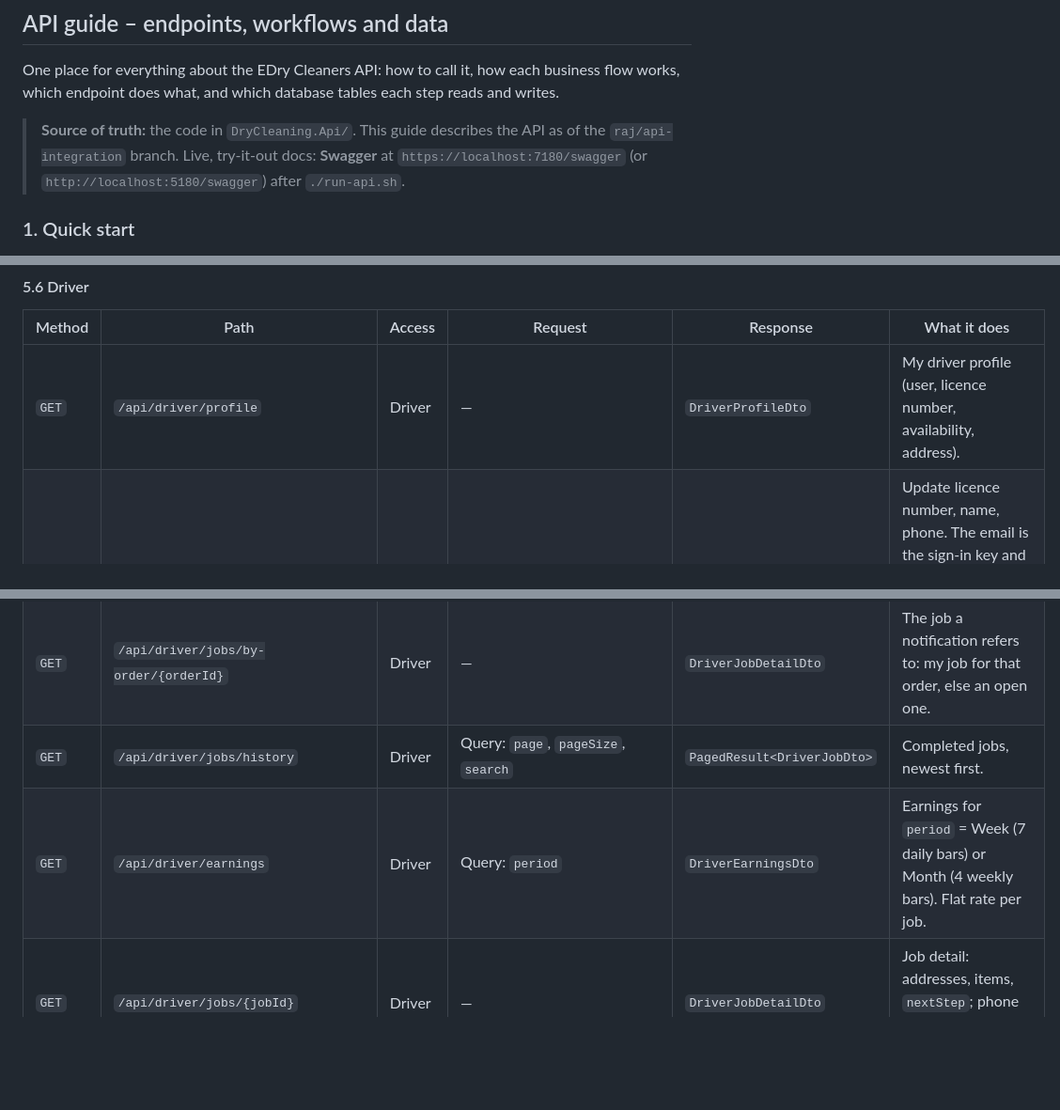
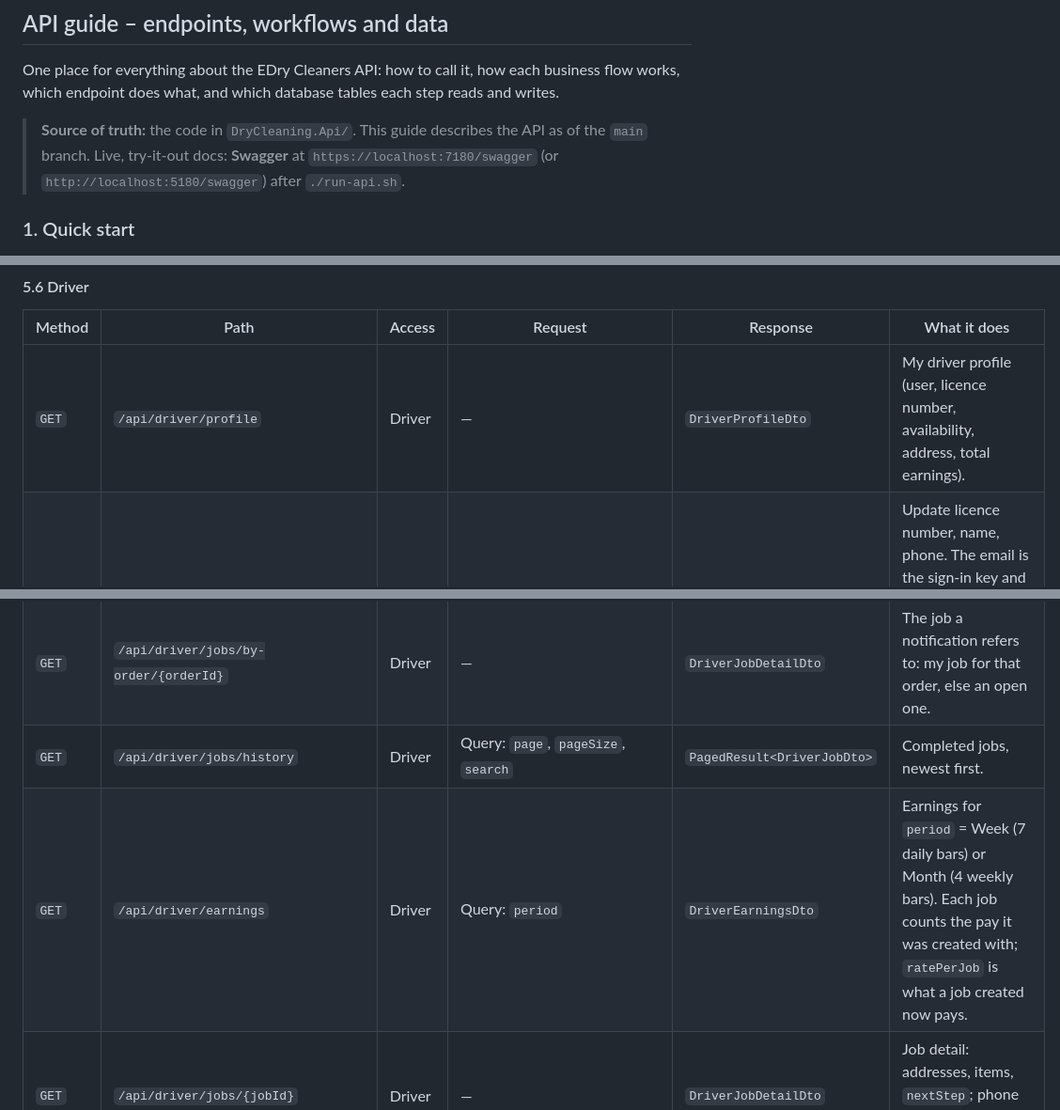
Before and after one commit to rajnikant-github/DryCleaning, a Markdown page: README.md, 3 parts joined by grey strips. Shown at 94% size. GitHub-like rendering; blank space fills up the shorter version.

```diff
--- a/README.md
+++ b/README.md
@@ -735,7 +737,7 @@ One place for everything about the EDry Cleaners API: how to call it, how each b
 which endpoint does what, and which database tables each step reads and writes.
 
 > **Source of truth:** the code in `DryCleaning.Api/`. This guide describes the API as of the
-> `raj/api-integration` branch. Live, try-it-out docs: **Swagger** at `https://localhost:7180/swagger`
+> `main` branch. Live, try-it-out docs: **Swagger** at `https://localhost:7180/swagger`
 > (or `http://localhost:5180/swagger`) after `./run-api.sh`.
 
 ### 1. Quick start
@@ -1263,7 +1265,7 @@ Body/response type names link to [section 6](#6-request-bodies-and-validation-ru
 
 | Method | Path | Access | Request | Response | What it does |
 |---|---|---|---|---|---|
-| `GET` | `/api/driver/profile` | Driver | — | `DriverProfileDto` | My driver profile (user, licence number, availability, address). |
+| `GET` | `/api/driver/profile` | Driver | — | `DriverProfileDto` | My driver profile (user, licence number, availability, address, total earnings). |
 | `PUT` | `/api/driver/profile` | Driver | Body: `UpdateDriverProfileRequest` | `DriverProfileDto` | Update licence number, name, phone. The email is the sign-in key and **can't be changed**: a different email returns 400; repeating the current one is accepted. |
 | `GET` | `/api/driver/dashboard` | Driver | — | `DriverDashboardDto` | Dashboard: online status, available jobs, active job, completed and earnings today. |
 | `PUT` | `/api/driver/availability` | Driver | Body: `SetActiveRequest` | `bool` | Go online (`isActive: true`) or offline. Must be online to accept jobs. |
@@ -1272,7 +1274,7 @@ Body/response type names link to [section 6](#6-request-bodies-and-validation-ru
 | `GET` | `/api/driver/jobs/counts` | Driver | — | `DriverJobCountsDto` | Badge counts: Available / Mine / Completed. |
 | `GET` | `/api/driver/jobs/by-order/{orderId}` | Driver | — | `DriverJobDetailDto` | The job a notification refers to: my job for that order, else an open one. |
 | `GET` | `/api/driver/jobs/history` | Driver | Query: `page`, `pageSize`, `search` | `PagedResult<DriverJobDto>` | Completed jobs, newest first. |
-| `GET` | `/api/driver/earnings` | Driver | Query: `period` | `DriverEarningsDto` | Earnings for `period` = Week (7 daily bars) or Month (4 weekly bars). Flat rate per job. |
+| `GET` | `/api/driver/earnings` | Driver | Query: `period` | `DriverEarningsDto` | Earnings for `period` = Week (7 daily bars) or Month (4 weekly bars). Each job counts the pay it was created with; `ratePerJob` is what a job created now pays. |
 | `GET` | `/api/driver/jobs/{jobId}` | Driver | — | `DriverJobDetailDto` | Job detail: addresses, items, `nextStep`; phone numbers once the job is mine. |
 | `POST` | `/api/driver/jobs/{jobId}/accept` | Driver | — | `DriverJobDetailDto` | Take a `Pending` job (one active job at a time, must be online). Order → `PickupAssigned` or `DeliveryAssigned`. |
 | `POST` | `/api/driver/jobs/{jobId}/release` | Driver | — | `DriverJobDetailDto` | Give an accepted job back before starting it. Order goes back to `Confirmed` / `ReadyForDelivery`. |
```
Also changed, not shown: other parts of README.md (+9 -4 lines).
